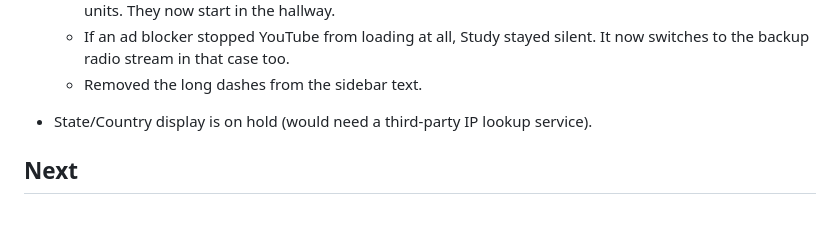
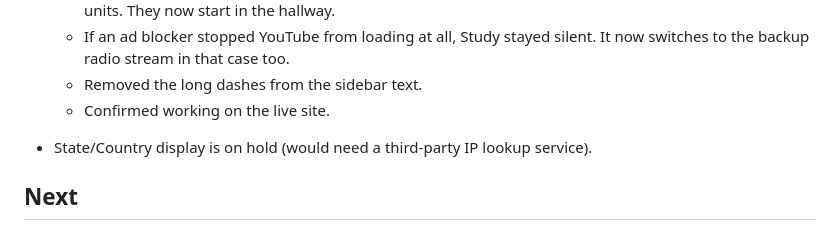
Before and after one commit to Props-coding/cozy-simulator, a Markdown page: PROGRESS.md, the part around the change. Drawn GitHub-style.

Commit message:
Confirm build 0.16 bug fixes work
Co-Authored-By: Claude Opus 5.5 <noreply@anthropic.com>

```diff
--- a/PROGRESS.md
+++ b/PROGRESS.md
@@ -30,6 +30,7 @@
   - A newly joined friend briefly flew in from off-screen, because their starting spot was still in old pixel units. They now start in the hallway.
   - If an ad blocker stopped YouTube from loading at all, Study stayed silent. It now switches to the backup radio stream in that case too.
   - Removed the long dashes from the sidebar text.
+  - Confirmed working on the live site.
 
 - State/Country display is on hold (would need a third-party IP lookup service).
 
```
